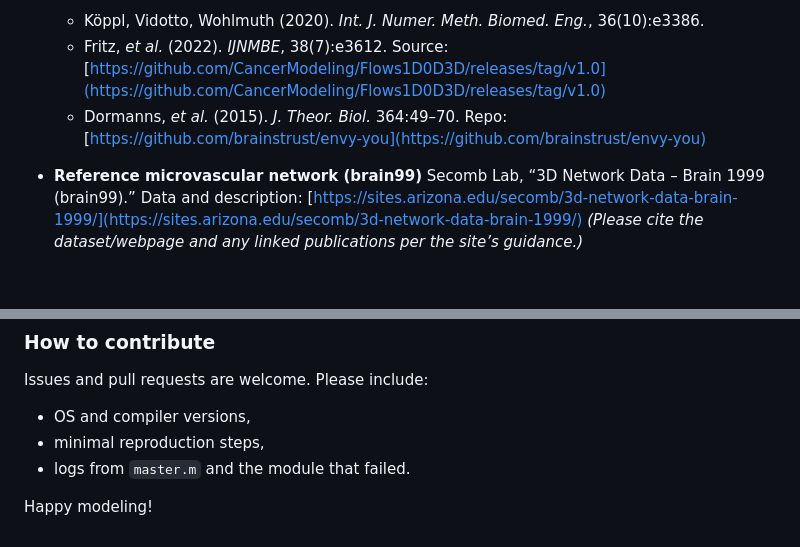
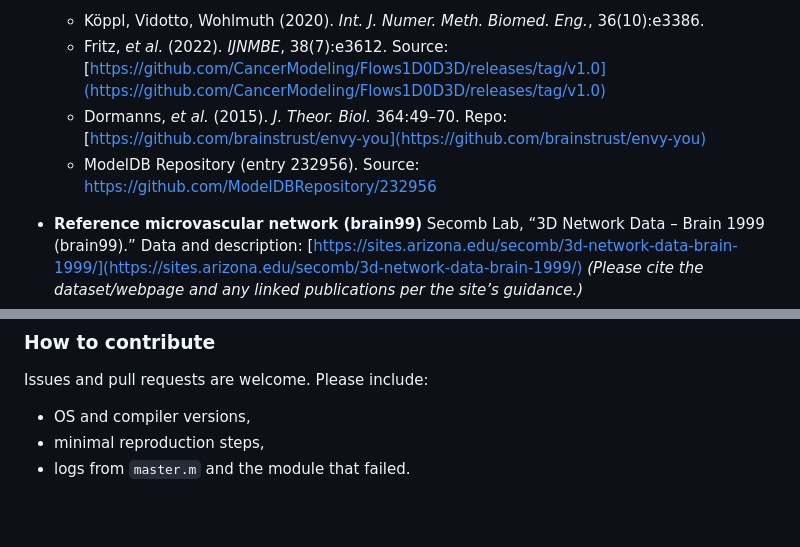
Before and after one commit to alhermann/ngvu-multiscale-3d1d0d, a Markdown page: README.md, 2 parts joined by grey strips. Rendered like a GitHub page; blank space fills up the shorter version.

```diff
--- a/README.md
+++ b/README.md
@@ -196,6 +196,7 @@ If you use this code, please cite:
   * Köppl, Vidotto, Wohlmuth (2020). *Int. J. Numer. Meth. Biomed. Eng.*, 36(10):e3386.
   * Fritz, *et al.* (2022). *IJNMBE*, 38(7):e3612. Source: [https://github.com/CancerModeling/Flows1D0D3D/releases/tag/v1.0](https://github.com/CancerModeling/Flows1D0D3D/releases/tag/v1.0)
   * Dormanns, *et al.* (2015). *J. Theor. Biol.* 364:49–70. Repo: [https://github.com/brainstrust/envy-you](https://github.com/brainstrust/envy-you)
+  * ModelDB Repository (entry 232956). Source: https://github.com/ModelDBRepository/232956
 
 * **Reference microvascular network (brain99)**
   Secomb Lab, “3D Network Data – Brain 1999 (brain99).”
@@ -236,5 +237,3 @@ Issues and pull requests are welcome. Please include:
 * OS and compiler versions,
 * minimal reproduction steps,
 * logs from `master.m` and the module that failed.
-
-Happy modeling!
```
